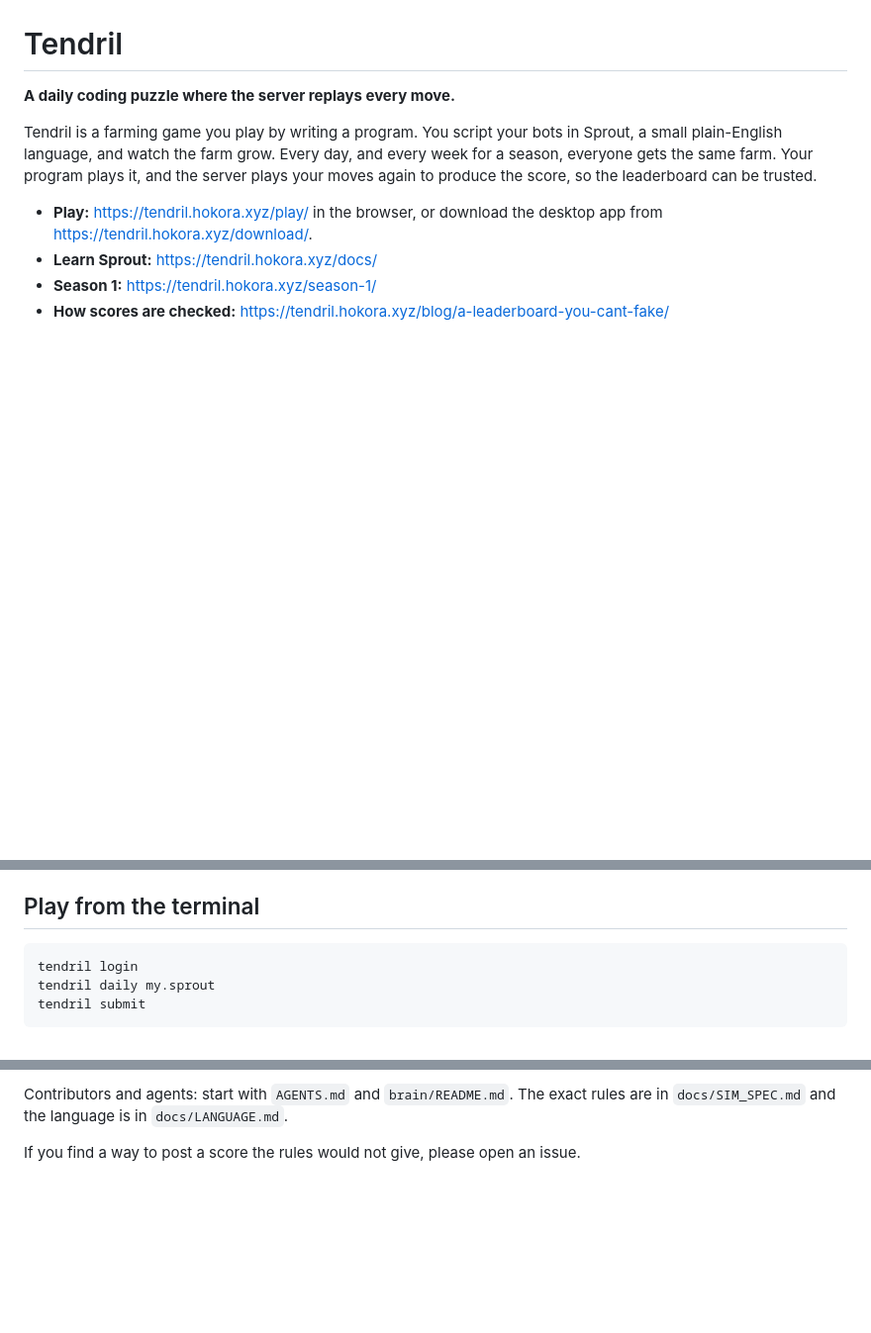
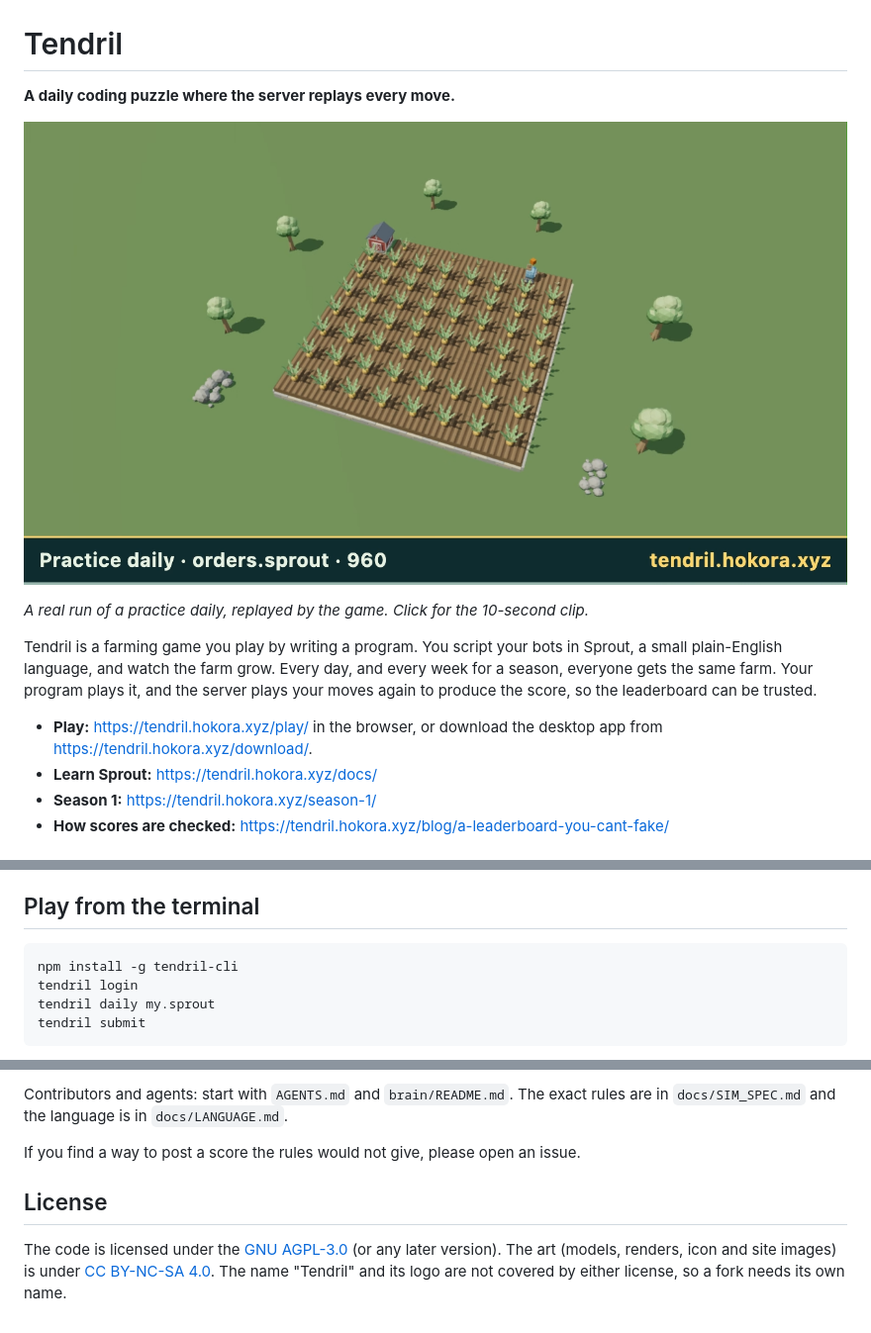
Before and after one commit to codehamster69/tendril, a Markdown page: README.md, 3 parts joined by grey strips. Shown at 99% size. GitHub-like rendering; pictures changed too: docs/img/replay.png (added); blank space fills up the shorter version.

````diff
--- a/README.md
+++ b/README.md
@@ -2,8 +2,9 @@
 
 **A daily coding puzzle where the server replays every move.**
 
-<!-- REPLAY CLIP: place the exported clip at docs/img/replay.webm (or .gif) and embed it here before launch.
-     Export one from the replay page with "Export clip" (client/src/clip.ts). Not recorded yet: the brief needs a real run. -->
+[![A 10-second replay of a Tendril run: one bot tills, plants and harvests a carrot farm](docs/img/replay.png)](docs/img/replay.webm)
+
+*A real run of a practice daily, replayed by the game. Click for the 10-second clip.*
 
 Tendril is a farming game you play by writing a program. You script your bots in Sprout, a small plain-English
 language, and watch the farm grow. Every day, and every week for a season, everyone gets the same farm. Your program
@@ -30,6 +31,7 @@ plays it, and the server plays your moves again to produce the score, so the lea
 ## Play from the terminal
 
 ```
+npm install -g tendril-cli
 tendril login
 tendril daily my.sprout
 tendril submit
@@ -66,3 +68,9 @@ Contributors and agents: start with `AGENTS.md` and `brain/README.md`. The exact
 language is in `docs/LANGUAGE.md`.
 
 If you find a way to post a score the rules would not give, please open an issue.
+
+## License
+
+The code is licensed under the [GNU AGPL-3.0](LICENSE) (or any later version). The art (models, renders, icon and
+site images) is under [CC BY-NC-SA 4.0](LICENSE-ART.md). The name "Tendril" and its logo are not covered by either
+license, so a fork needs its own name.
````
Also changed, not shown: LICENSE-ART.md (added, +21 -0 lines), 11 other files.
